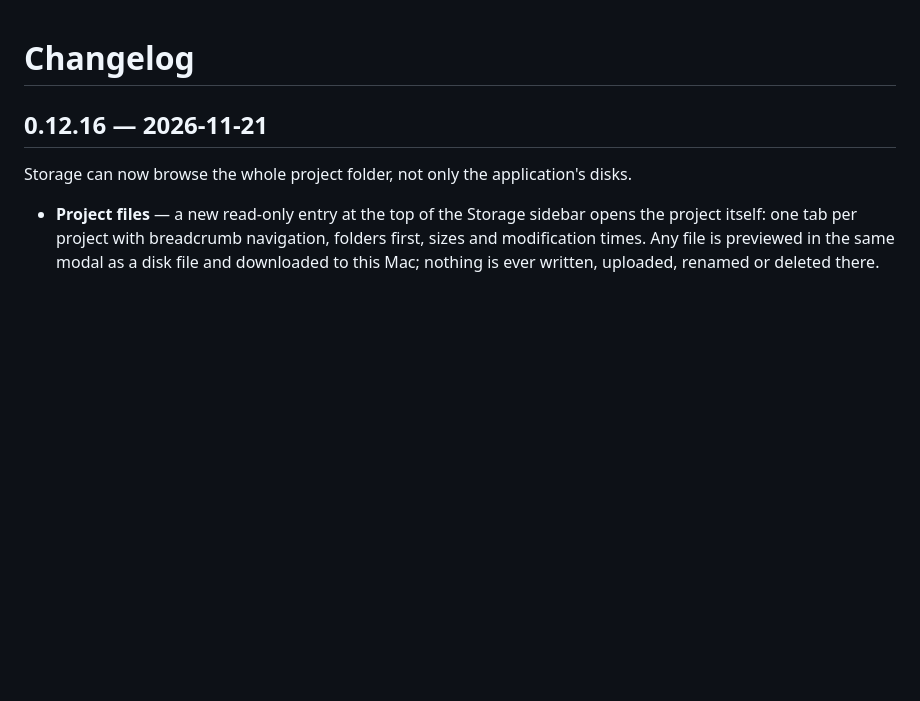
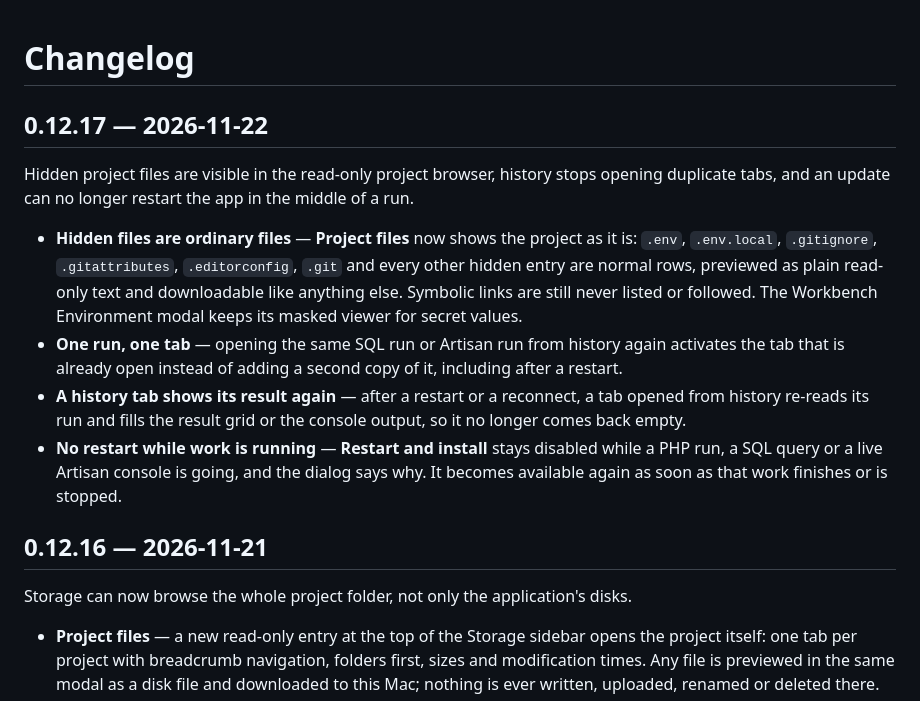
Before and after one commit to stealthpro/forthy-app, a Markdown page: CHANGELOG.md, the part around the change. Drawn GitHub-style; blank space fills up the shorter version.

```diff
--- a/CHANGELOG.md
+++ b/CHANGELOG.md
@@ -1,4 +1,24 @@
 # Changelog
+
+## 0.12.17 — 2026-11-22
+
+Hidden project files are visible in the read-only project browser, history stops opening
+duplicate tabs, and an update can no longer restart the app in the middle of a run.
+
+- **Hidden files are ordinary files** — **Project files** now shows the project as it is:
+  `.env`, `.env.local`, `.gitignore`, `.gitattributes`, `.editorconfig`, `.git` and every
+  other hidden entry are normal rows, previewed as plain read-only text and downloadable
+  like anything else. Symbolic links are still never listed or followed. The Workbench
+  Environment modal keeps its masked viewer for secret values.
+- **One run, one tab** — opening the same SQL run or Artisan run from history again
+  activates the tab that is already open instead of adding a second copy of it, including
+  after a restart.
+- **A history tab shows its result again** — after a restart or a reconnect, a tab opened
+  from history re-reads its run and fills the result grid or the console output, so it no
+  longer comes back empty.
+- **No restart while work is running** — **Restart and install** stays disabled while a PHP
+  run, a SQL query or a live Artisan console is going, and the dialog says why. It becomes
+  available again as soon as that work finishes or is stopped.
 
 ## 0.12.16 — 2026-11-21
 
```
Also changed, not shown: README.md (+8 -6 lines), docs/screenshots/project.jpg, 1 other file.
